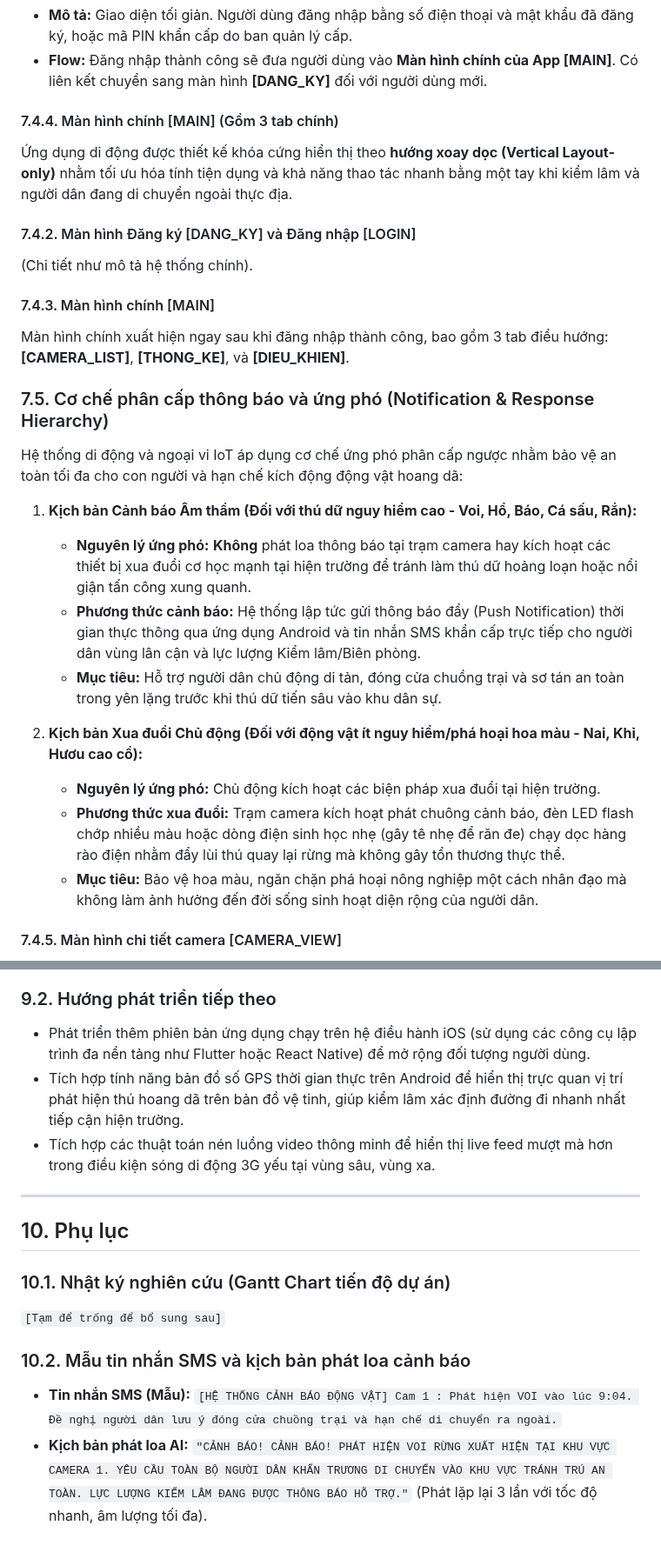
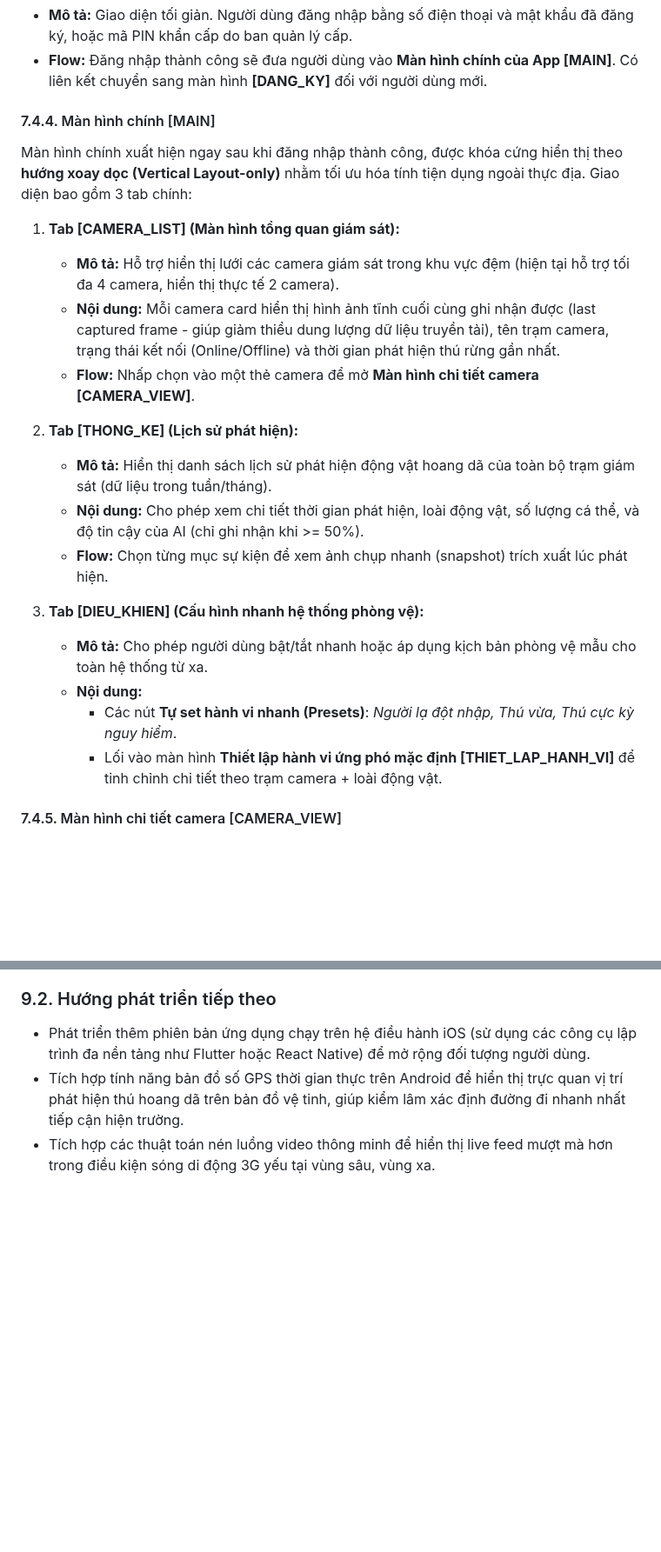
Before and after one commit to trungnguyenthien/Wildlife-Warning-and-Deterrence-System, a Markdown page: outputs/de-tai-nghien-cuu-canh-bao-dong-vat.md, 2 parts joined by grey strips. Shown at 87% size. GitHub-like rendering; blank space fills up the shorter version.

```diff
--- a/outputs/de-tai-nghien-cuu-canh-bao-dong-vat.md
+++ b/outputs/de-tai-nghien-cuu-canh-bao-dong-vat.md
@@ -229,28 +229,25 @@ Giao diện ứng dụng di động được thiết kế chuyên biệt cho h
 - **Mô tả:** Giao diện tối giản. Người dùng đăng nhập bằng số điện thoại và mật khẩu đã đăng ký, hoặc mã PIN khẩn cấp do ban quản lý cấp.
 - **Flow:** Đăng nhập thành công sẽ đưa người dùng vào **Màn hình chính của App [MAIN]**. Có liên kết chuyển sang màn hình **[DANG_KY]** đối với người dùng mới.
 
-#### 7.4.4. Màn hình chính [MAIN] (Gồm 3 tab chính)
-Ứng dụng di động được thiết kế khóa cứng hiển thị theo **hướng xoay dọc (Vertical Layout-only)** nhằm tối ưu hóa tính tiện dụng và khả năng thao tác nhanh bằng một tay khi kiểm lâm và người dân đang di chuyển ngoài thực địa.
+#### 7.4.4. Màn hình chính [MAIN]
 
-#### 7.4.2. Màn hình Đăng ký [DANG_KY] và Đăng nhập [LOGIN]
-(Chi tiết như mô tả hệ thống chính).
+Màn hình chính xuất hiện ngay sau khi đăng nhập thành công, được khóa cứng hiển thị theo **hướng xoay dọc (Vertical Layout-only)** nhằm tối ưu hóa tính tiện dụng ngoài thực địa. Giao diện bao gồm 3 tab chính:
 
-#### 7.4.3. Màn hình chính [MAIN]
-Màn hình chính xuất hiện ngay sau khi đăng nhập thành công, bao gồm 3 tab điều hướng: **[CAMERA_LIST]**, **[THONG_KE]**, và **[DIEU_KHIEN]**.
+1. **Tab [CAMERA_LIST] (Màn hình tổng quan giám sát):**
+   - **Mô tả:** Hỗ trợ hiển thị lưới các camera giám sát trong khu vực đệm (hiện tại hỗ trợ tối đa 4 camera, hiển thị thực tế 2 camera).
+   - **Nội dung:** Mỗi camera card hiển thị hình ảnh tĩnh cuối cùng ghi nhận được (last captured frame - giúp giảm thiểu dung lượng dữ liệu truyền tải), tên trạm camera, trạng thái kết nối (Online/Offline) và thời gian phát hiện thú rừng gần nhất.
+   - **Flow:** Nhấp chọn vào một thẻ camera để mở **Màn hình chi tiết camera [CAMERA_VIEW]**.
 
-### 7.5. Cơ chế phân cấp thông báo và ứng phó (Notification & Response Hierarchy)
+2. **Tab [THONG_KE] (Lịch sử phát hiện):**
+   - **Mô tả:** Hiển thị danh sách lịch sử phát hiện động vật hoang dã của toàn bộ trạm giám sát (dữ liệu trong tuần/tháng).
+   - **Nội dung:** Cho phép xem chi tiết thời gian phát hiện, loài động vật, số lượng cá thể, và độ tin cậy của AI (chỉ ghi nhận khi >= 50%).
+   - **Flow:** Chọn từng mục sự kiện để xem ảnh chụp nhanh (snapshot) trích xuất lúc phát hiện.
 
-Hệ thống di động và ngoại vi IoT áp dụng cơ chế ứng phó phân cấp ngược nhằm bảo vệ an toàn tối đa cho con người và hạn chế kích động động vật hoang dã:
-
-1. **Kịch bản Cảnh báo Âm thầm (Đối với thú dữ nguy hiểm cao - Voi, Hổ, Báo, Cá sấu, Rắn):**
-   - **Nguyên lý ứng phó:** **Không** phát loa thông báo tại trạm camera hay kích hoạt các thiết bị xua đuổi cơ học mạnh tại hiện trường để tránh làm thú dữ hoảng loạn hoặc nổi giận tấn công xung quanh.
-   - **Phương thức cảnh báo:** Hệ thống lập tức gửi thông báo đẩy (Push Notification) thời gian thực thông qua ứng dụng Android và tin nhắn SMS khẩn cấp trực tiếp cho người dân vùng lân cận và lực lượng Kiểm lâm/Biên phòng.
-   - **Mục tiêu:** Hỗ trợ người dân chủ động di tản, đóng cửa chuồng trại và sơ tán an toàn trong yên lặng trước khi thú dữ tiến sâu vào khu dân sự.
-
-2. **Kịch bản Xua đuổi Chủ động (Đối với động vật ít nguy hiểm/phá hoại hoa màu - Nai, Khỉ, Hươu cao cổ):**
-   - **Nguyên lý ứng phó:** Chủ động kích hoạt các biện pháp xua đuổi tại hiện trường.
-   - **Phương thức xua đuổi:** Trạm camera kích hoạt phát chuông cảnh báo, đèn LED flash chớp nhiều màu hoặc dòng điện sinh học nhẹ (gây tê nhẹ để răn đe) chạy dọc hàng rào điện nhằm đẩy lùi thú quay lại rừng mà không gây tổn thương thực thể.
-   - **Mục tiêu:** Bảo vệ hoa màu, ngăn chặn phá hoại nông nghiệp một cách nhân đạo mà không làm ảnh hưởng đến đời sống sinh hoạt diện rộng của người dân.
+3. **Tab [DIEU_KHIEN] (Cấu hình nhanh hệ thống phòng vệ):**
+   - **Mô tả:** Cho phép người dùng bật/tắt nhanh hoặc áp dụng kịch bản phòng vệ mẫu cho toàn hệ thống từ xa.
+   - **Nội dung:**
+     - Các nút **Tự set hành vi nhanh (Presets)**: _Người lạ đột nhập, Thú vừa, Thú cực kỳ nguy hiểm_.
+     - Lối vào màn hình **Thiết lập hành vi ứng phó mặc định [THIET_LAP_HANH_VI]** để tinh chỉnh chi tiết theo trạm camera + loài động vật.
 
 #### 7.4.5. Màn hình chi tiết camera [CAMERA_VIEW]
 
@@ -339,18 +342,3 @@ Hệ thống di động Android mang lại sự linh hoạt tối đa cho ngư
 - Phát triển thêm phiên bản ứng dụng chạy trên hệ điều hành iOS (sử dụng các công cụ lập trình đa nền tảng như Flutter hoặc React Native) để mở rộng đối tượng người dùng.
 - Tích hợp tính năng bản đồ số GPS thời gian thực trên Android để hiển thị trực quan vị trí phát hiện thú hoang dã trên bản đồ vệ tinh, giúp kiểm lâm xác định đường đi nhanh nhất tiếp cận hiện trường.
 - Tích hợp các thuật toán nén luồng video thông minh để hiển thị live feed mượt mà hơn trong điều kiện sóng di động 3G yếu tại vùng sâu, vùng xa.
-
----
-
-## 10. Phụ lục
-
-### 10.1. Nhật ký nghiên cứu (Gantt Chart tiến độ dự án)
-
-`[Tạm để trống để bổ sung sau]`
-
-### 10.2. Mẫu tin nhắn SMS và kịch bản phát loa cảnh báo
-
-- **Tin nhắn SMS (Mẫu):**
-  `[HỆ THỐNG CẢNH BÁO ĐỘNG VẬT] Cam 1 : Phát hiện VOI vào lúc 9:04. Đề nghị người dân lưu ý đóng cửa chuồng trại và hạn chế di chuyển ra ngoài.`
-- **Kịch bản phát loa AI:**
-  `"CẢNH BÁO! CẢNH BÁO! PHÁT HIỆN VOI RỪNG XUẤT HIỆN TẠI KHU VỰC CAMERA 1. YÊU CẦU TOÀN BỘ NGƯỜI DÂN KHẨN TRƯƠNG DI CHUYỂN VÀO KHU VỰC TRÁNH TRÚ AN TOÀN. LỰC LƯỢNG KIỂM LÂM ĐANG ĐƯỢC THÔNG BÁO HỖ TRỢ."` (Phát lặp lại 3 lần với tốc độ nhanh, âm lượng tối đa).
```
Also changed, not shown: other parts of outputs/de-tai-nghien-cuu-canh-bao-dong-vat.md (+19 -13 lines).
